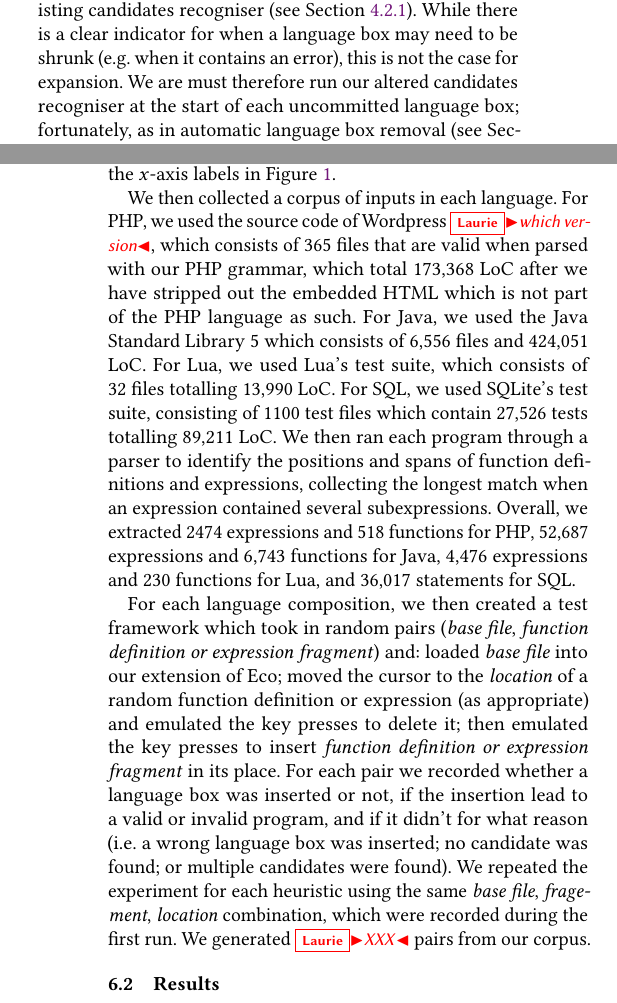
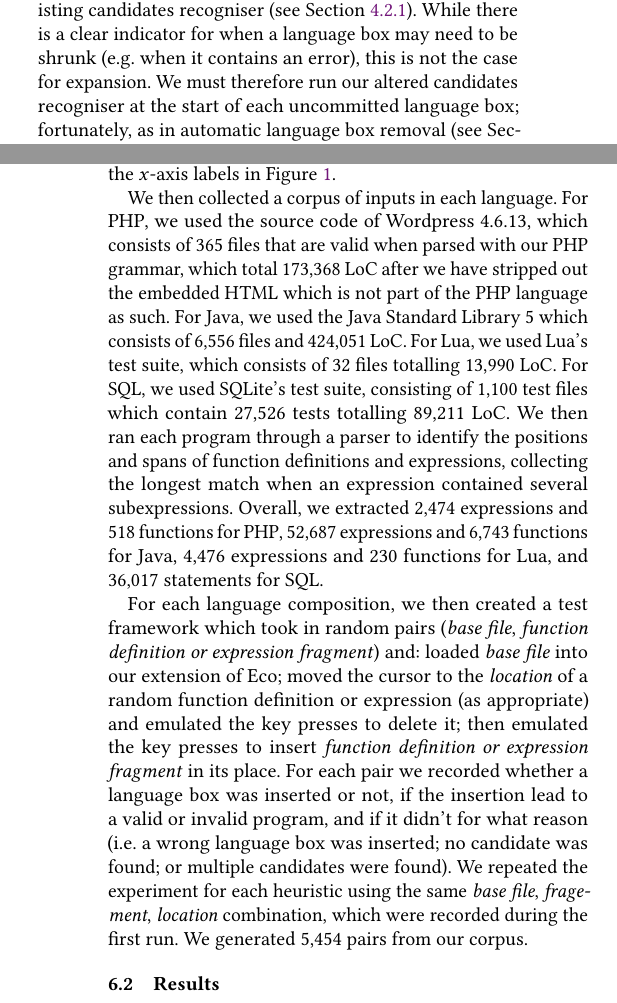
Before and after one commit to softdevteam/auto_lbox_paper, a LaTeX paper (auto_lbox.tex, which reads experimentstats.tex): two parts of the columns of pages 8 and 10 of 12, joined at a grey line, cut so that both start at the same text. Compiled offline with pdfLaTeX.

Commit message:
Some edits to Section 6.1

```diff
--- a/auto_lbox.tex
+++ b/auto_lbox.tex
@@ -979,7 +979,7 @@ introduce additional syntax errors in the outer language.
 Both growing and shrinking can be handled with our existing
 candidates recogniser (see Section~\ref{sec:recognisers}).
 While there is a clear indicator for when a language box may need to be shrunk
-(e.g.~when it contains an error), this is not the case for expansion. We are
+(e.g.~when it contains an error), this is not the case for expansion. We
 must therefore run our altered candidates recogniser at the start of
 each uncommitted language box; fortunately, as in automatic language box
 removal (see Section~\ref{sec:removing}), there are almost never enough of
@@ -1087,17 +1087,17 @@ particular language compositions we created can be seen as the $x$-axis labels
 in Figure~\ref{tbl_valid}.
 
 We then collected a corpus of inputs in each language.
-For PHP, we used the source code of Wordpress \laurie{which version}, which consists of 365 files that are
+For PHP, we used the source code of Wordpress 4.6.13, which consists of 365 files that are
 valid when parsed with our PHP grammar, which total 173,368 LoC after we
 have stripped out the embedded HTML which is not part of the PHP
 language as such. For Java, we used the Java Standard Library 5 which consists
 of 6,556 files and 424,051 LoC.
 For Lua, we used Lua's test suite, which consists of 32 files totalling 13,990 LoC.
-For SQL, we used SQLite's test suite, consisting of 1100 test files which
+For SQL, we used SQLite's test suite, consisting of 1,100 test files which
 contain 27,526 tests totalling 89,211 LoC.
 We then ran each program through a parser to identify the positions and spans
 of function definitions and expressions, collecting the longest match when an
-expression contained several subexpressions. Overall, we extracted 2474
+expression contained several subexpressions. Overall, we extracted 2,474
 expressions and 518 functions for PHP, 52,687 expressions and 6,743 functions for
 Java, 4,476 expressions and 230 functions for Lua, and 36,017 statements for SQL.
 
@@ -1112,7 +1112,7 @@ lead to a valid or invalid program, and if it didn't for what reason (i.e.~a wro
 language box was inserted; no candidate was found; or multiple candidates were found).
 We repeated the experiment for each heuristic using the same \emph{base file}, \emph{fragement},
 \emph{location} combination, which were recorded during the first run. We
-generated \laurie{XXX} pairs from our corpus.
+generated \totalinsertions pairs from our corpus.
 
 
 \subsection{Results}
--- a/experimentstats.tex
+++ b/experimentstats.tex
@@ -50,6 +50,7 @@
 \newcommand{\validlinesqlitelua}{99.3\%\xspace}
 \newcommand{\validlinesqlitephp}{96.1\%\xspace}
 \newcommand{\validlineoverall}{96.4\%\xspace}
+\newcommand{\totalinsertions}{5,454\xspace}
 \newcommand{\breakdownallvalid}{72.2\%\xspace}
 \newcommand{\breakdownallinvalid}{1.8\%\xspace}
 \newcommand{\breakdownallnovalid}{22.6\%\xspace}
```
